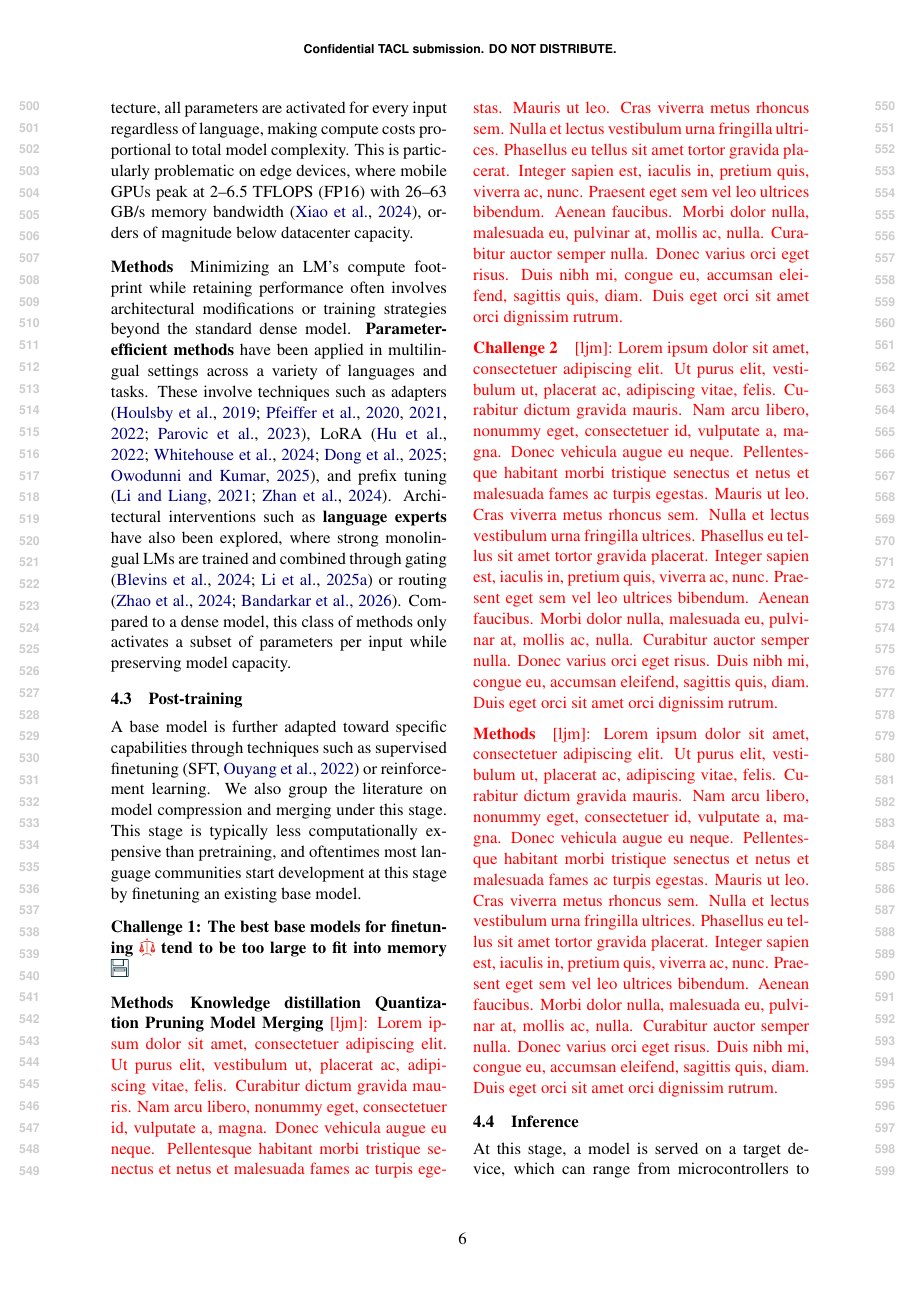
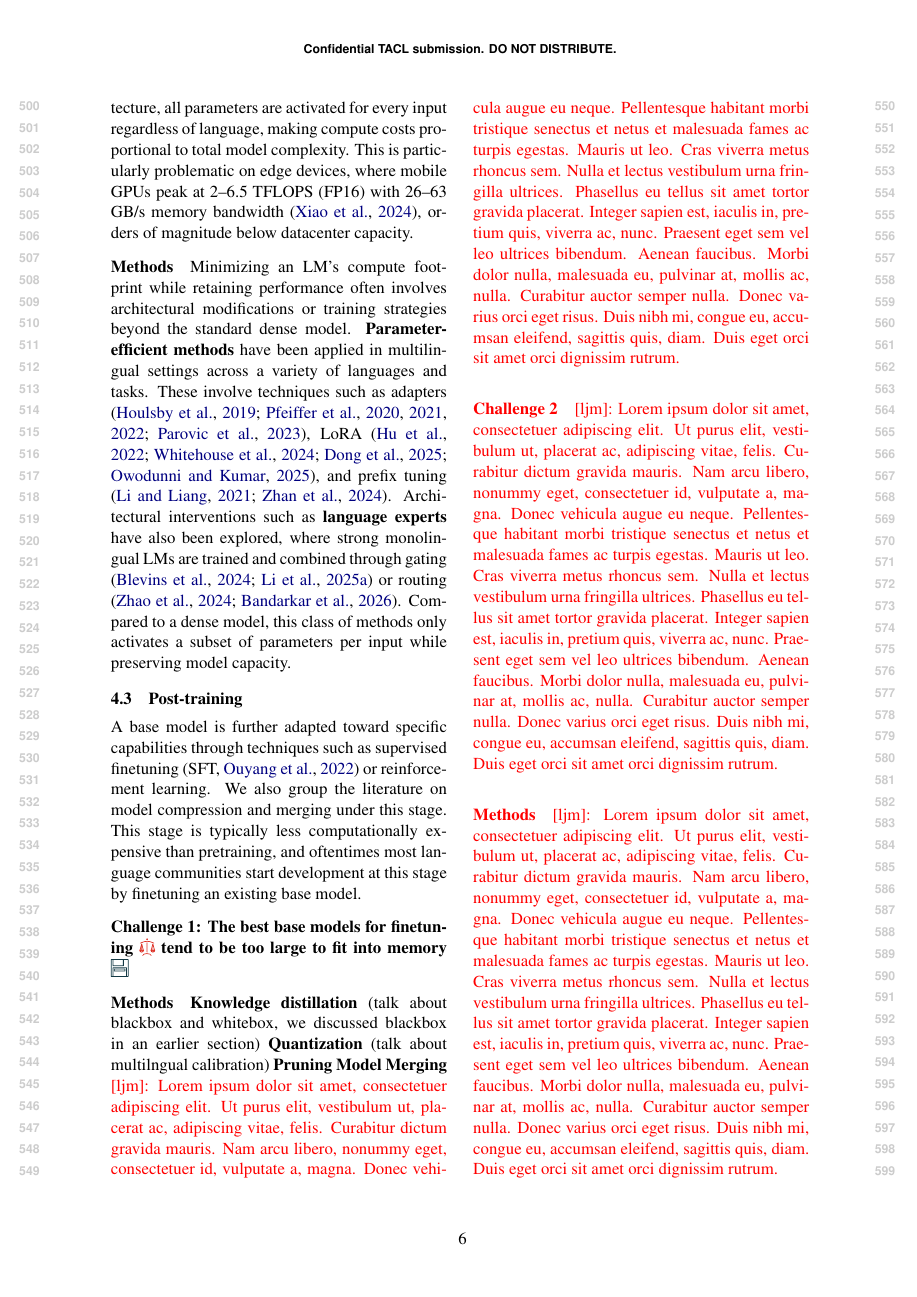
Before and after one commit to ljvmiranda921/multilinguality-at-the-edge, a LaTeX paper (tacl2021v1-template.tex): page 6 of 22. Compiled offline with pdfLaTeX.

Commit message:
[wip] Update

```diff
--- a/tacl2021v1-template.tex
+++ b/tacl2021v1-template.tex
@@ -422,8 +422,8 @@ This stage is typically less computationally expensive than pretraining, and oft
 
 \paragraph{Methods}
 % \textbf{Model compression} using knowledge distillation, quantization, and ..?
-\textbf{Knowledge distillation}
-\textbf{Quantization}
+\textbf{Knowledge distillation} (talk about blackbox and whitebox, we discussed blackbox in an earlier section)
+\textbf{Quantization} (talk about multilngual calibration)
 \textbf{Pruning}
 \textbf{Model Merging}
 \ljm{\lipsum[1]}
```
